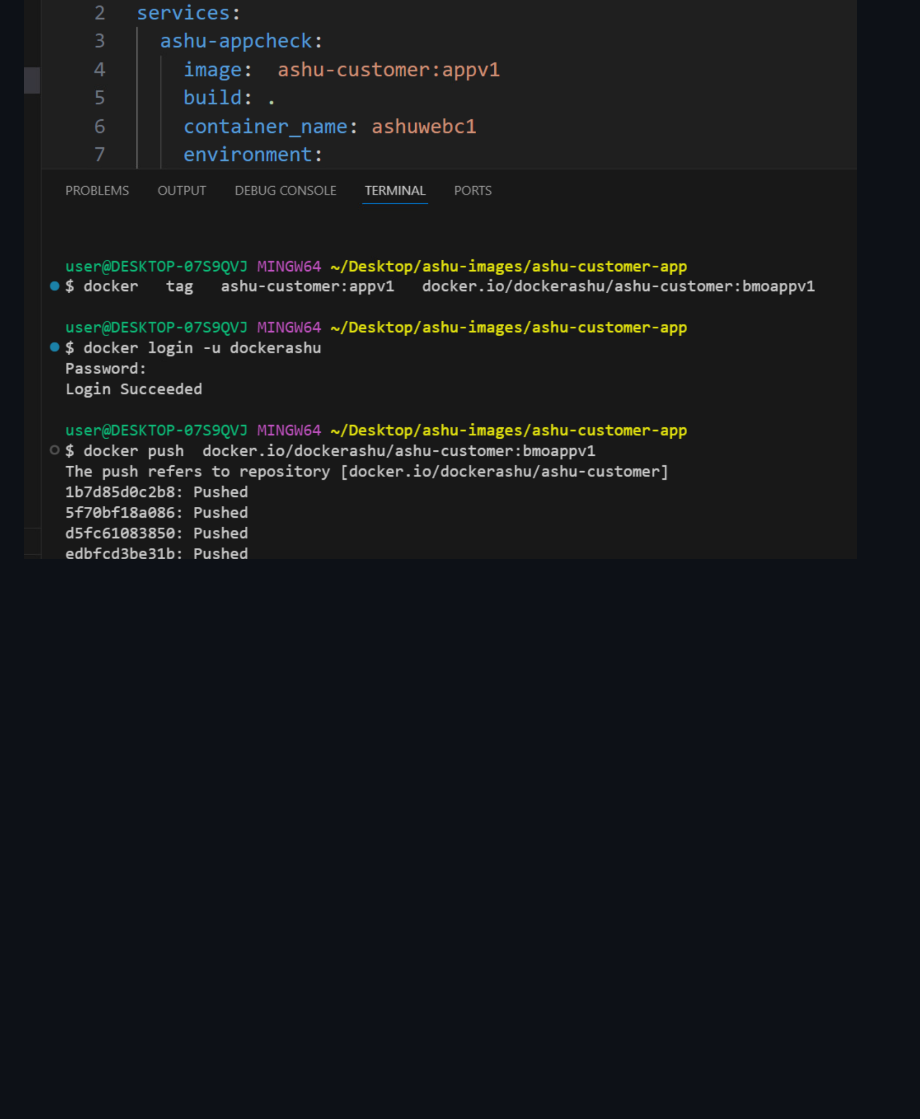
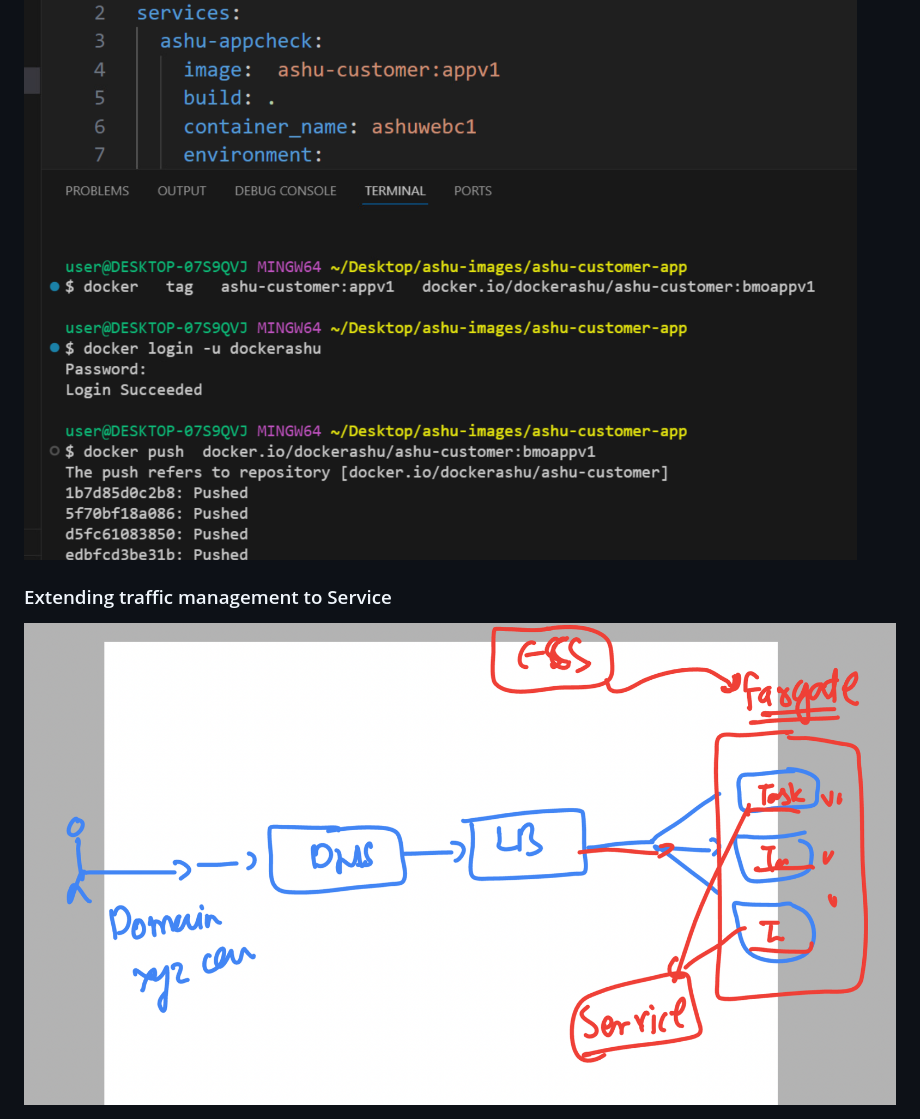
Before and after one commit to redashu/BMO_Ecs-Eks-Ecr, a Markdown page: day3/README.md, the part around the change. Rendered like a GitHub page; pictures changed too: day3/images/lb.png (added); blank space fills up the shorter version.

```diff
--- a/day3/README.md
+++ b/day3/README.md
@@ -20,3 +20,7 @@
 ### pushing image to Docker hub
 
 <img src="images/dh.png">
+
+### Extending traffic management to Service
+
+<img src="images/lb.png">
```
